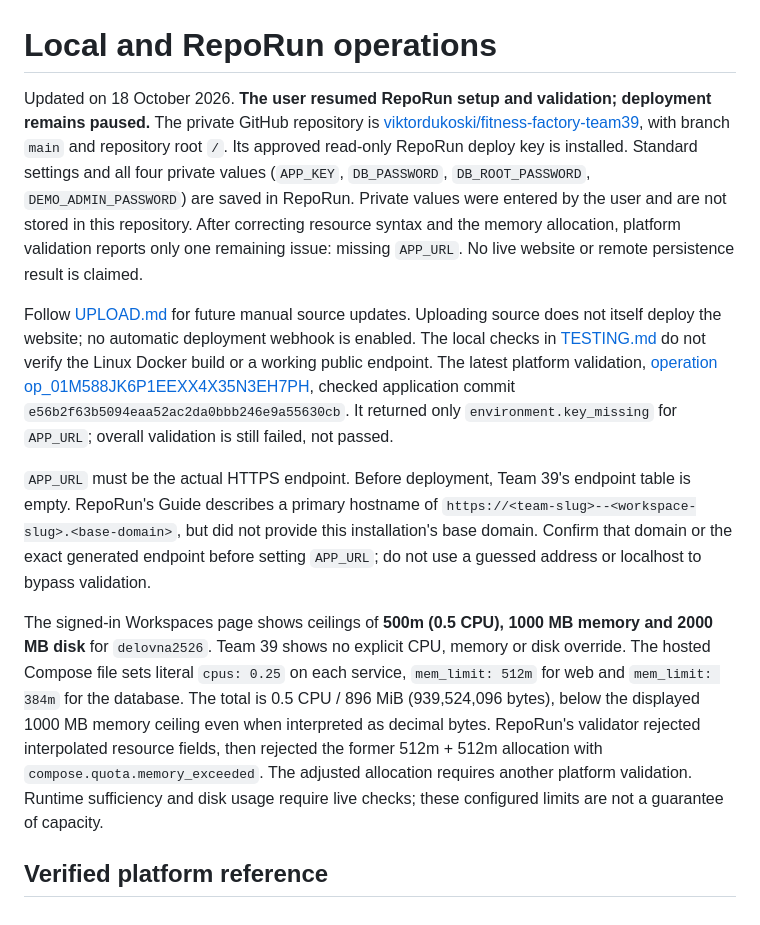
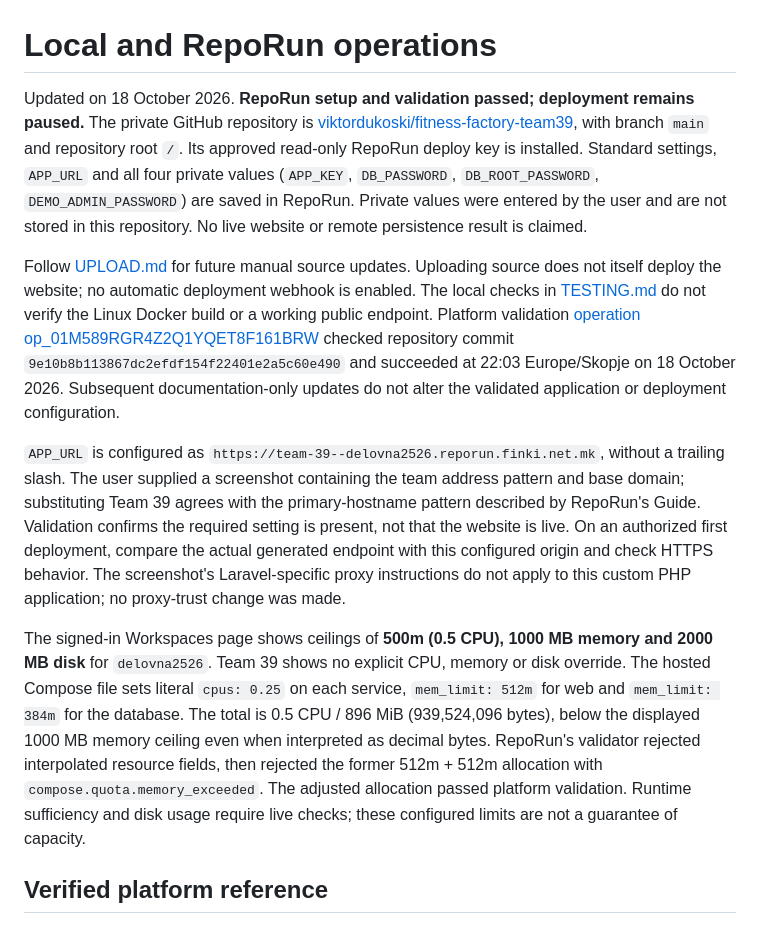
Before and after one commit to viktordukoski/fitness-factory-team39, a Markdown page: docs/DEPLOYMENT.md, the part around the change. Drawn GitHub-style.

```diff
--- a/docs/DEPLOYMENT.md
+++ b/docs/DEPLOYMENT.md
@@ -1,12 +1,12 @@
 # Local and RepoRun operations
 
-Updated on 18 October 2026. **The user resumed RepoRun setup and validation; deployment remains paused.** The private GitHub repository is [viktordukoski/fitness-factory-team39](https://github.com/viktordukoski/fitness-factory-team39), with branch `main` and repository root `/`. Its approved read-only RepoRun deploy key is installed. Standard settings and all four private values (`APP_KEY`, `DB_PASSWORD`, `DB_ROOT_PASSWORD`, `DEMO_ADMIN_PASSWORD`) are saved in RepoRun. Private values were entered by the user and are not stored in this repository. After correcting resource syntax and the memory allocation, platform validation reports only one remaining issue: missing `APP_URL`. No live website or remote persistence result is claimed.
+Updated on 18 October 2026. **RepoRun setup and validation passed; deployment remains paused.** The private GitHub repository is [viktordukoski/fitness-factory-team39](https://github.com/viktordukoski/fitness-factory-team39), with branch `main` and repository root `/`. Its approved read-only RepoRun deploy key is installed. Standard settings, `APP_URL` and all four private values (`APP_KEY`, `DB_PASSWORD`, `DB_ROOT_PASSWORD`, `DEMO_ADMIN_PASSWORD`) are saved in RepoRun. Private values were entered by the user and are not stored in this repository. No live website or remote persistence result is claimed.
 
-Follow [UPLOAD.md](UPLOAD.md) for future manual source updates. Uploading source does not itself deploy the website; no automatic deployment webhook is enabled. The local checks in [TESTING.md](TESTING.md) do not verify the Linux Docker build or a working public endpoint. The latest platform validation, [operation op_01M588JK6P1EEXX4X35N3EH7PH](https://reporun.finki.net.mk/operations/op_01M588JK6P1EEXX4X35N3EH7PH), checked application commit `e56b2f63b5094eaa52ac2da0bbb246e9a55630cb`. It returned only `environment.key_missing` for `APP_URL`; overall validation is still failed, not passed.
+Follow [UPLOAD.md](UPLOAD.md) for future manual source updates. Uploading source does not itself deploy the website; no automatic deployment webhook is enabled. The local checks in [TESTING.md](TESTING.md) do not verify the Linux Docker build or a working public endpoint. Platform validation [operation op_01M589RGR4Z2Q1YQET8F161BRW](https://reporun.finki.net.mk/operations/op_01M589RGR4Z2Q1YQET8F161BRW) checked repository commit `9e10b8b113867dc2efdf154f22401e2a5c60e490` and succeeded at 22:03 Europe/Skopje on 18 October 2026. Subsequent documentation-only updates do not alter the validated application or deployment configuration.
 
-`APP_URL` must be the actual HTTPS endpoint. Before deployment, Team 39's endpoint table is empty. RepoRun's Guide describes a primary hostname of `https://<team-slug>--<workspace-slug>.<base-domain>`, but did not provide this installation's base domain. Confirm that domain or the exact generated endpoint before setting `APP_URL`; do not use a guessed address or localhost to bypass validation.
+`APP_URL` is configured as `https://team-39--delovna2526.reporun.finki.net.mk`, without a trailing slash. The user supplied a screenshot containing the team address pattern and base domain; substituting Team 39 agrees with the primary-hostname pattern described by RepoRun's Guide. Validation confirms the required setting is present, not that the website is live. On an authorized first deployment, compare the actual generated endpoint with this configured origin and check HTTPS behavior. The screenshot's Laravel-specific proxy instructions do not apply to this custom PHP application; no proxy-trust change was made.
 
-The signed-in Workspaces page shows ceilings of **500m (0.5 CPU), 1000 MB memory and 2000 MB disk** for `delovna2526`. Team 39 shows no explicit CPU, memory or disk override. The hosted Compose file sets literal `cpus: 0.25` on each service, `mem_limit: 512m` for web and `mem_limit: 384m` for the database. The total is 0.5 CPU / 896 MiB (939,524,096 bytes), below the displayed 1000 MB memory ceiling even when interpreted as decimal bytes. RepoRun's validator rejected interpolated resource fields, then rejected the former 512m + 512m allocation with `compose.quota.memory_exceeded`. The adjusted allocation requires another platform validation. Runtime sufficiency and disk usage require live checks; these configured limits are not a guarantee of capacity.
+The signed-in Workspaces page shows ceilings of **500m (0.5 CPU), 1000 MB memory and 2000 MB disk** for `delovna2526`. Team 39 shows no explicit CPU, memory or disk override. The hosted Compose file sets literal `cpus: 0.25` on each service, `mem_limit: 512m` for web and `mem_limit: 384m` for the database. The total is 0.5 CPU / 896 MiB (939,524,096 bytes), below the displayed 1000 MB memory ceiling even when interpreted as decimal bytes. RepoRun's validator rejected interpolated resource fields, then rejected the former 512m + 512m allocation with `compose.quota.memory_exceeded`. The adjusted allocation passed platform validation. Runtime sufficiency and disk usage require live checks; these configured limits are not a guarantee of capacity.
 
 ## Verified platform reference
 
```
Also changed, not shown: docs/REQUIREMENTS.md (+1 -1 lines), docs/TESTING.md (+1 -1 lines).
